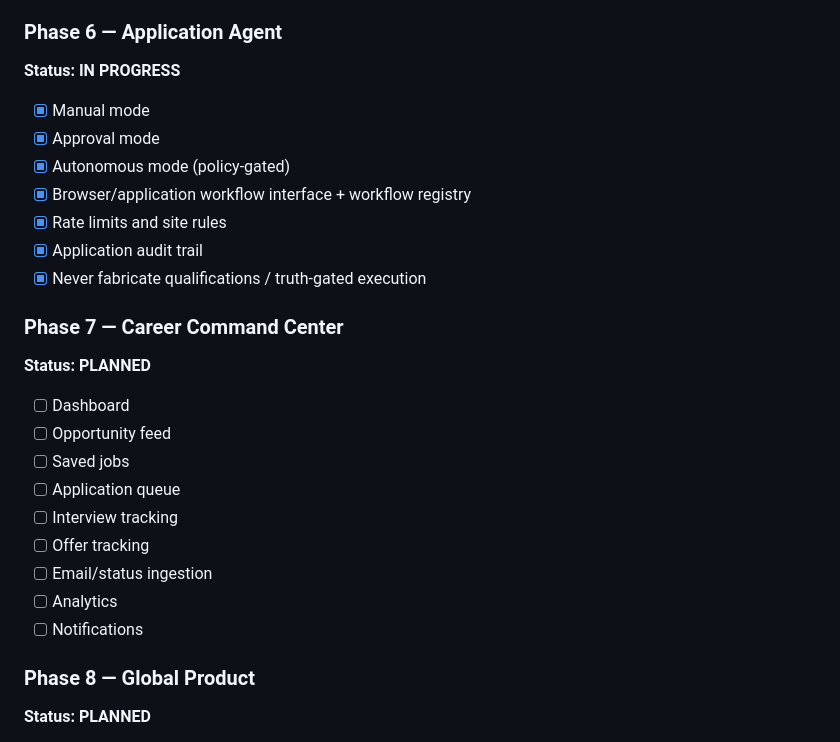
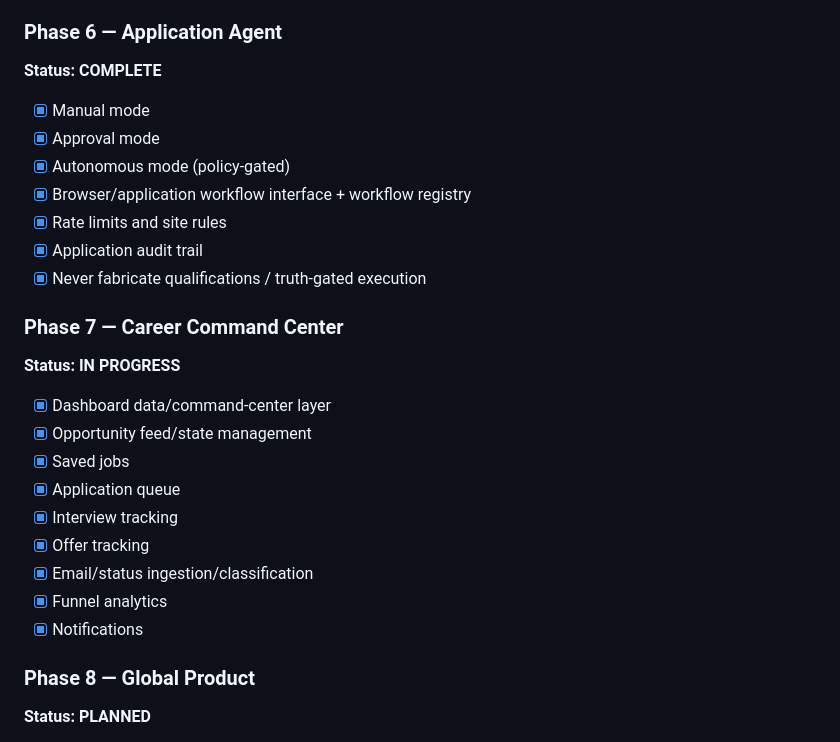
Before and after one commit to jbnikky13/Skillprint, a Markdown page: ROADMAP.md, the part around the change. Drawn GitHub-style.

Commit message:
docs: track phase 7 command center

```diff
--- a/ROADMAP.md
+++ b/ROADMAP.md
@@ -91,7 +91,7 @@ Build a global career agent that continuously discovers opportunities, fingerpri
 - [x] Approval queue
 
 ### Phase 6 — Application Agent
-**Status: IN PROGRESS**
+**Status: COMPLETE**
 
 - [x] Manual mode
 - [x] Approval mode
@@ -102,17 +102,17 @@ Build a global career agent that continuously discovers opportunities, fingerpri
 - [x] Never fabricate qualifications / truth-gated execution
 
 ### Phase 7 — Career Command Center
-**Status: PLANNED**
+**Status: IN PROGRESS**
 
-- [ ] Dashboard
-- [ ] Opportunity feed
-- [ ] Saved jobs
-- [ ] Application queue
-- [ ] Interview tracking
-- [ ] Offer tracking
-- [ ] Email/status ingestion
-- [ ] Analytics
-- [ ] Notifications
+- [x] Dashboard data/command-center layer
+- [x] Opportunity feed/state management
+- [x] Saved jobs
+- [x] Application queue
+- [x] Interview tracking
+- [x] Offer tracking
+- [x] Email/status ingestion/classification
+- [x] Funnel analytics
+- [x] Notifications
 
 ### Phase 8 — Global Product
 **Status: PLANNED**
```
